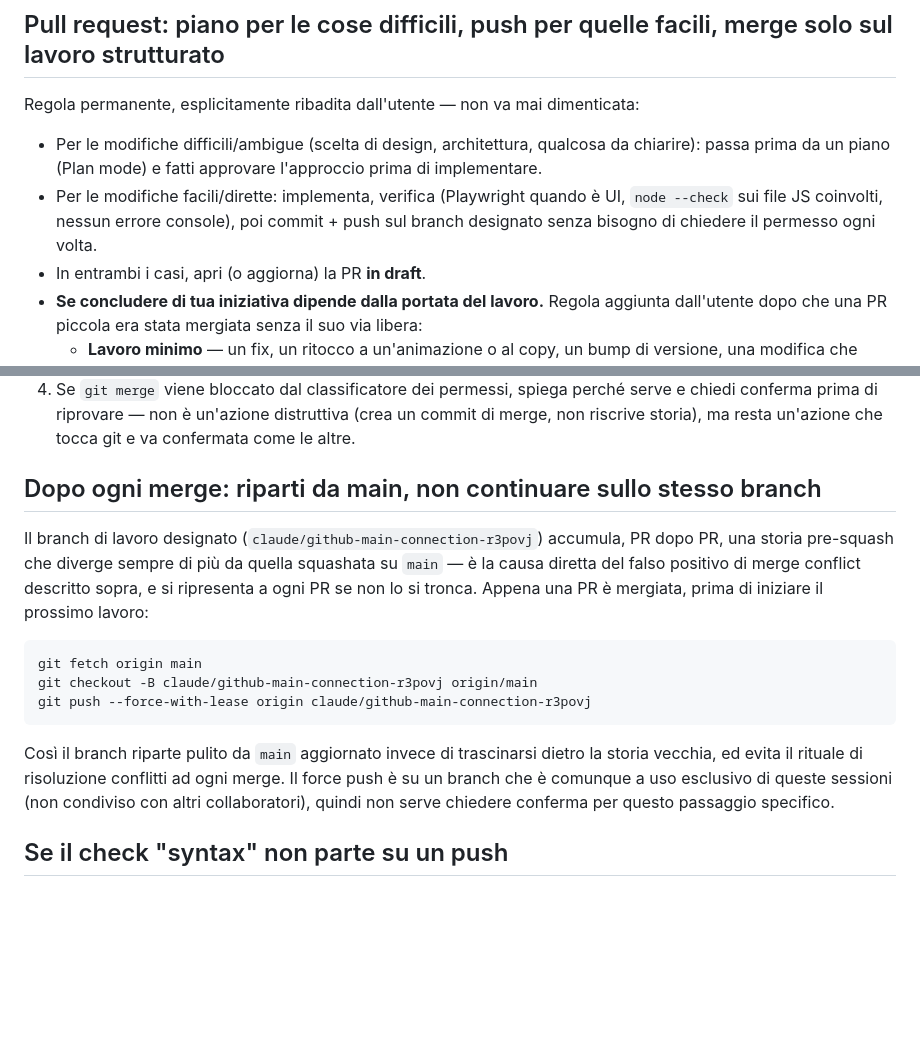
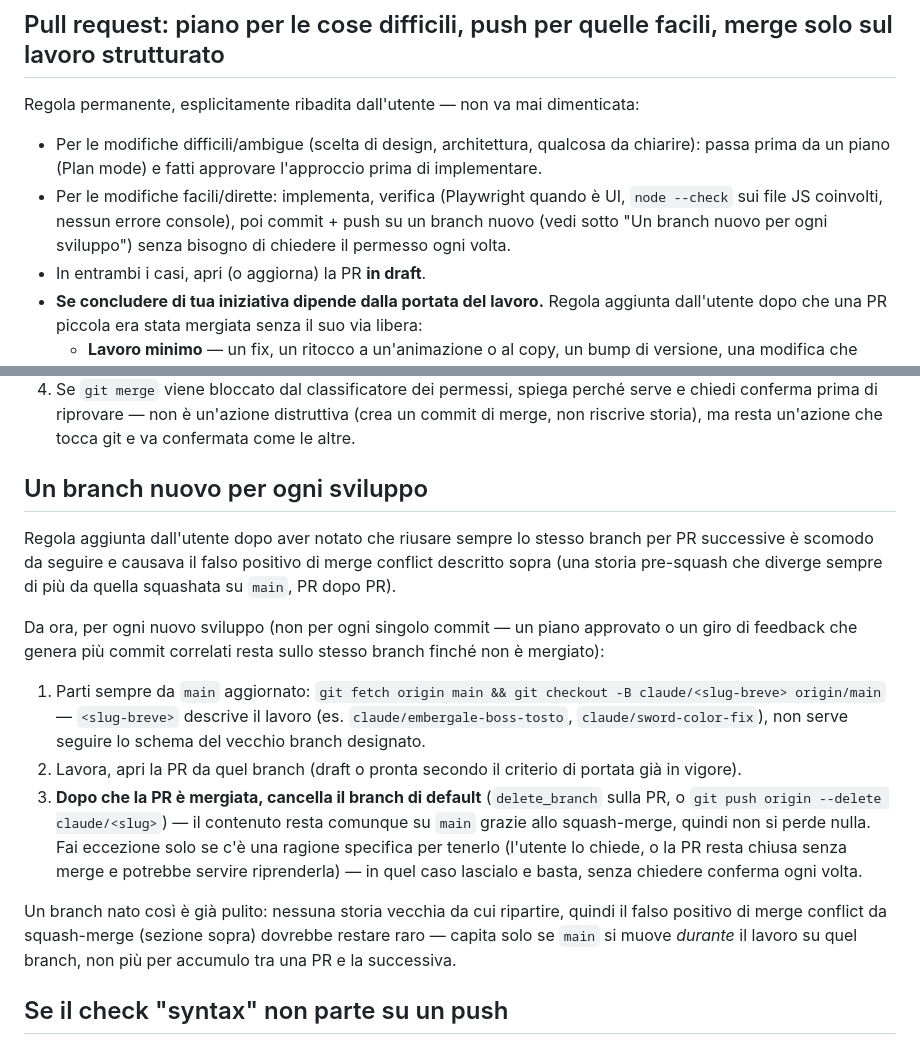
Before and after one commit to ottobit/portfolio, a Markdown page: CLAUDE.md, 2 parts joined by grey strips. GitHub-like rendering; blank space fills up the shorter version.

Commit message:
CLAUDE.md: un branch nuovo per ogni sviluppo, cancellato di default dopo il merge (#256)
Riusare sempre lo stesso branch tra PR successive era scomodo da
seguire ed era la causa diretta del falso positivo di merge conflict
da squash-merge (storia pre-squash che divergeva sempre di più da
main). Da ora ogni nuovo sviluppo parte da un branch fresco creato da
main, e viene cancellato di default una volta che la PR è mergiata
(il contenuto resta comunque su main grazie allo squash-merge).


Claude-Session: https://claude.ai/code/session_013rZFgYsfz8J8V6F1rrPeq2

Co-authored-by: Claude <noreply@anthropic.com>

````diff
--- a/CLAUDE.md
+++ b/CLAUDE.md
@@ -10,8 +10,8 @@ dimenticata:
   approvare l'approccio prima di implementare.
 - Per le modifiche facili/dirette: implementa, verifica (Playwright quando è
   UI, `node --check` sui file JS coinvolti, nessun errore console), poi
-  commit + push sul branch designato senza bisogno di chiedere il permesso
-  ogni volta.
+  commit + push su un branch nuovo (vedi sotto "Un branch nuovo per ogni
+  sviluppo") senza bisogno di chiedere il permesso ogni volta.
 - In entrambi i casi, apri (o aggiorna) la PR **in draft**.
 - **Se concludere di tua iniziativa dipende dalla portata del lavoro.**
   Regola aggiunta dall'utente dopo che una PR piccola era stata mergiata
@@ -98,25 +98,36 @@ nell'eccezione dei piani approvati):
    distruttiva (crea un commit di merge, non riscrive storia), ma resta
    un'azione che tocca git e va confermata come le altre.
 
-## Dopo ogni merge: riparti da main, non continuare sullo stesso branch
+## Un branch nuovo per ogni sviluppo
 
-Il branch di lavoro designato (`claude/github-main-connection-r3povj`)
-accumula, PR dopo PR, una storia pre-squash che diverge sempre di più da
-quella squashata su `main` — è la causa diretta del falso positivo di
-merge conflict descritto sopra, e si ripresenta a ogni PR se non lo si
-tronca. Appena una PR è mergiata, prima di iniziare il prossimo lavoro:
+Regola aggiunta dall'utente dopo aver notato che riusare sempre lo stesso
+branch per PR successive è scomodo da seguire e causava il falso positivo
+di merge conflict descritto sopra (una storia pre-squash che diverge
+sempre di più da quella squashata su `main`, PR dopo PR).
 
-```
-git fetch origin main
-git checkout -B claude/github-main-connection-r3povj origin/main
-git push --force-with-lease origin claude/github-main-connection-r3povj
-```
+Da ora, per ogni nuovo sviluppo (non per ogni singolo commit — un piano
+approvato o un giro di feedback che genera più commit correlati resta
+sullo stesso branch finché non è mergiato):
 
-Così il branch riparte pulito da `main` aggiornato invece di trascinarsi
-dietro la storia vecchia, ed evita il rituale di risoluzione conflitti ad
-ogni merge. Il force push è su un branch che è comunque a uso esclusivo di
-queste sessioni (non condiviso con altri collaboratori), quindi non serve
-chiedere conferma per questo passaggio specifico.
+1. Parti sempre da `main` aggiornato:
+   `git fetch origin main && git checkout -B claude/<slug-breve> origin/main`
+   — `<slug-breve>` descrive il lavoro (es. `claude/embergale-boss-tosto`,
+   `claude/sword-color-fix`), non serve seguire lo schema del vecchio
+   branch designato.
+2. Lavora, apri la PR da quel branch (draft o pronta secondo il criterio
+   di portata già in vigore).
+3. **Dopo che la PR è mergiata, cancella il branch di default**
+   (`delete_branch` sulla PR, o `git push origin --delete claude/<slug>`)
+   — il contenuto resta comunque su `main` grazie allo squash-merge, quindi
+   non si perde nulla. Fai eccezione solo se c'è una ragione specifica per
+   tenerlo (l'utente lo chiede, o la PR resta chiusa senza merge e potrebbe
+   servire riprenderla) — in quel caso lascialo e basta, senza chiedere
+   conferma ogni volta.
+
+Un branch nato così è già pulito: nessuna storia vecchia da cui ripartire,
+quindi il falso positivo di merge conflict da squash-merge (sezione sopra)
+dovrebbe restare raro — capita solo se `main` si muove *durante* il
+lavoro su quel branch, non più per accumulo tra una PR e la successiva.
 
 ## Se il check "syntax" non parte su un push
 
````
